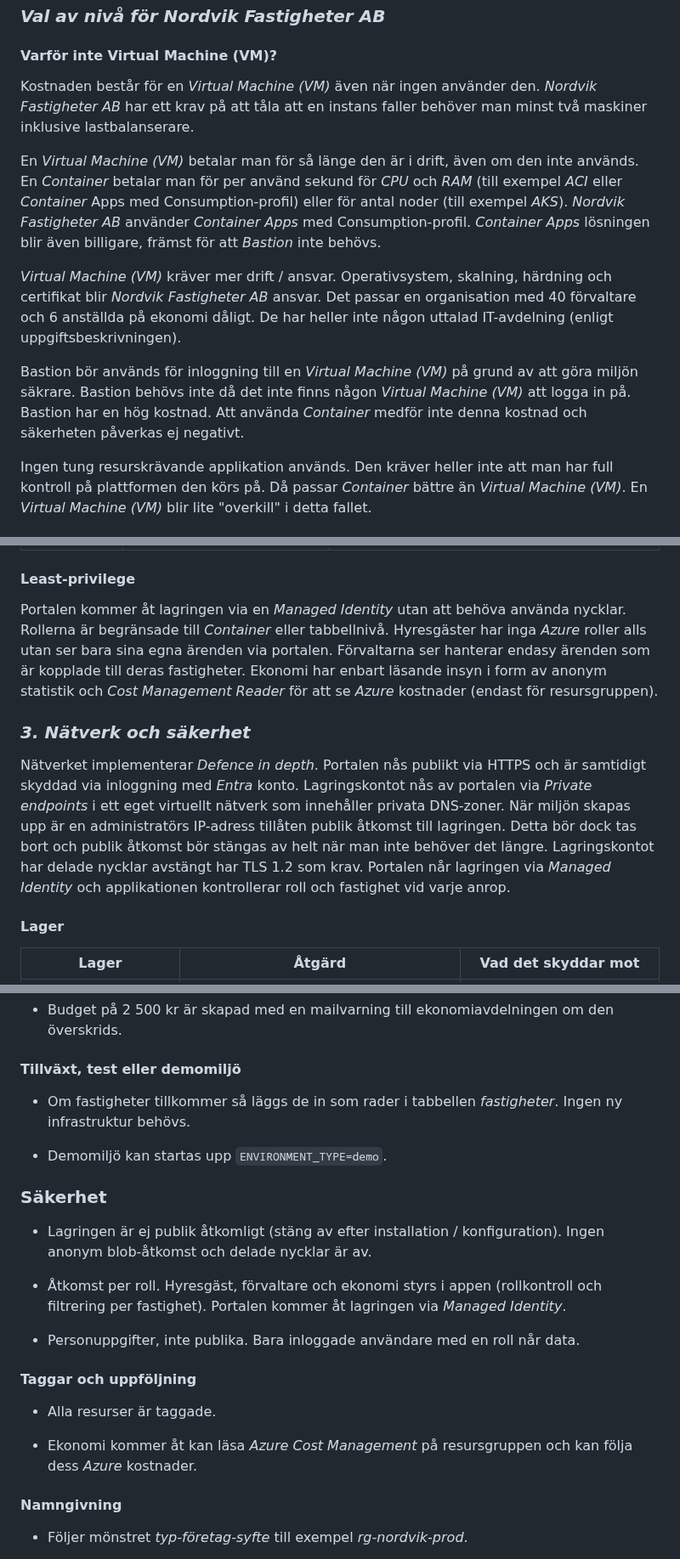
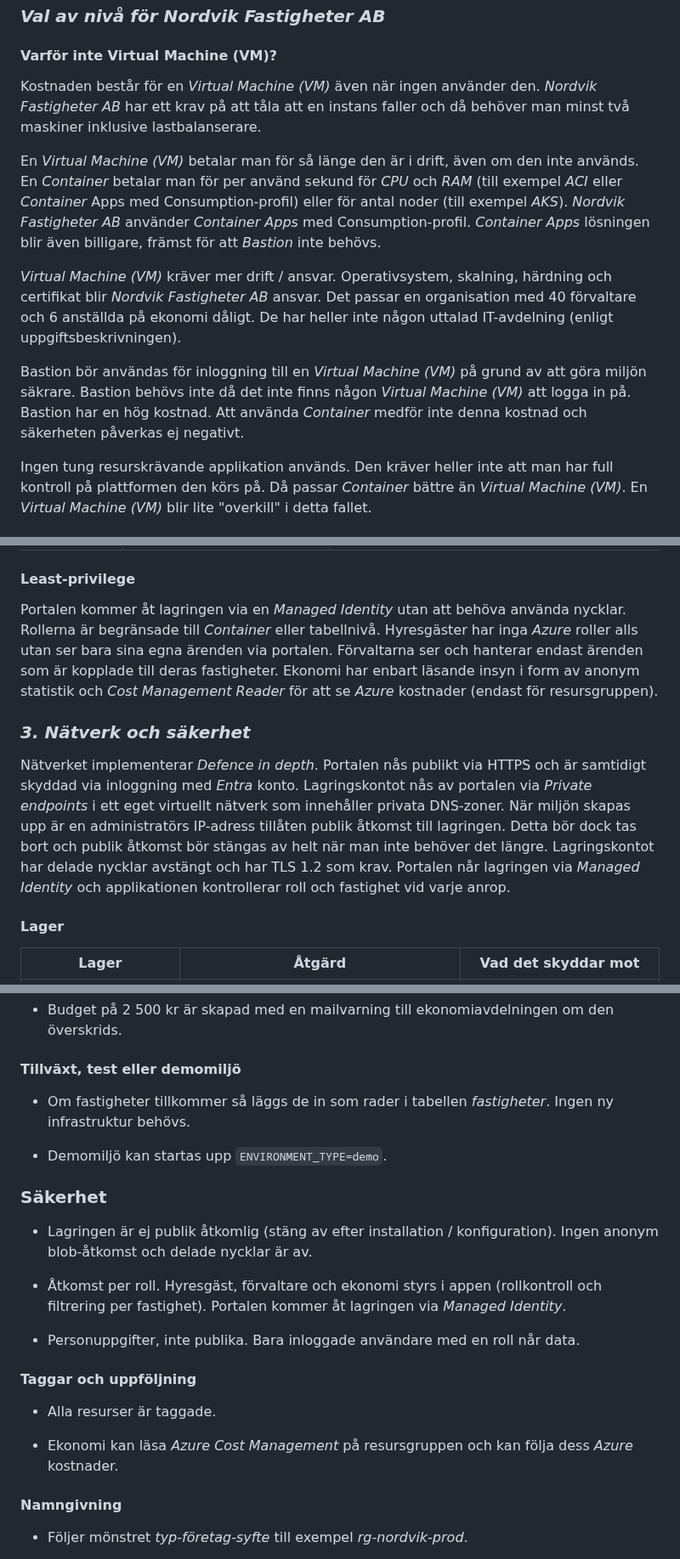
Before and after one commit to 03timnor/Azure_MOV25, a Markdown page: V41_Examination/README.md, 3 parts joined by grey strips. Shown at 85% size. Drawn GitHub-style.

```diff
--- a/V41_Examination/README.md
+++ b/V41_Examination/README.md
@@ -44,13 +44,13 @@ Lagringen är skild från *Compute*, detta gör det möjligt att till exempel st
 
 #### __Varför inte Virtual Machine (VM)?__
 
-Kostnaden består för en *Virtual Machine (VM)* även när ingen använder den. *Nordvik Fastigheter AB* har ett krav på att tåla att en instans faller behöver man minst två maskiner inklusive lastbalanserare.
+Kostnaden består för en *Virtual Machine (VM)* även när ingen använder den. *Nordvik Fastigheter AB* har ett krav på att tåla att en instans faller och då behöver man minst två maskiner inklusive lastbalanserare.
 
 En *Virtual Machine (VM)* betalar man för så länge den är i drift, även om den inte används. En *Container* betalar man för per använd sekund för *CPU* och *RAM* (till exempel *ACI* eller *Container* Apps med Consumption-profil) eller för antal noder (till exempel *AKS*). *Nordvik Fastigheter AB* använder *Container Apps* med Consumption-profil. *Container Apps* lösningen blir även billigare, främst för att *Bastion* inte behövs.
 
 *Virtual Machine (VM)* kräver mer drift / ansvar. Operativsystem, skalning, härdning och certifikat blir *Nordvik Fastigheter AB* ansvar. Det passar en organisation med 40 förvaltare och 6 anställda på ekonomi dåligt. De har heller inte någon uttalad IT-avdelning (enligt uppgiftsbeskrivningen).
 
-Bastion bör används för inloggning till en *Virtual Machine (VM)* på grund av att göra miljön säkrare. Bastion behövs inte då det inte finns någon *Virtual Machine (VM)* att logga in på. Bastion har en hög kostnad. Att använda *Container* medför inte denna kostnad och säkerheten påverkas ej negativt.
+Bastion bör användas för inloggning till en *Virtual Machine (VM)* på grund av att göra miljön säkrare. Bastion behövs inte då det inte finns någon *Virtual Machine (VM)* att logga in på. Bastion har en hög kostnad. Att använda *Container* medför inte denna kostnad och säkerheten påverkas ej negativt.
 
 Ingen tung resurskrävande applikation används. Den kräver heller inte att man har full kontroll på plattformen den körs på. Då passar *Container* bättre än *Virtual Machine (VM)*. En *Virtual Machine (VM)* blir lite "overkill" i detta fallet.
 
@@ -161,11 +161,11 @@ Storage konto *IAM*:
 
 #### __Least-privilege__
 
-Portalen kommer åt lagringen via en *Managed Identity* utan att behöva använda nycklar. Rollerna är begränsade till *Container* eller tabbellnivå. Hyresgäster har inga *Azure* roller alls utan ser bara sina egna ärenden via portalen. Förvaltarna ser hanterar endasy ärenden som är kopplade till deras fastigheter. Ekonomi har enbart läsande insyn i form av anonym statistik och *Cost Management Reader* för att se *Azure* kostnader (endast för resursgruppen).
+Portalen kommer åt lagringen via en *Managed Identity* utan att behöva använda nycklar. Rollerna är begränsade till *Container* eller tabellnivå. Hyresgäster har inga *Azure* roller alls utan ser bara sina egna ärenden via portalen. Förvaltarna ser och hanterar endast ärenden som är kopplade till deras fastigheter. Ekonomi har enbart läsande insyn i form av anonym statistik och *Cost Management Reader* för att se *Azure* kostnader (endast för resursgruppen).
 
 ### *__3. Nätverk och säkerhet__*
 
-Nätverket implementerar *Defence in depth*. Portalen nås publikt via HTTPS och är samtidigt skyddad via inloggning med *Entra* konto. Lagringskontot nås av portalen via *Private endpoints* i ett eget virtuellt nätverk som innehåller privata DNS-zoner. När miljön skapas upp är en administratörs IP-adress tillåten publik åtkomst till lagringen. Detta bör dock tas bort och publik åtkomst bör stängas av helt när man inte behöver det längre. Lagringskontot har delade nycklar avstängt har TLS 1.2 som krav. Portalen når lagringen via *Managed Identity* och applikationen kontrollerar roll och fastighet vid varje anrop.
+Nätverket implementerar *Defence in depth*. Portalen nås publikt via HTTPS och är samtidigt skyddad via inloggning med *Entra* konto. Lagringskontot nås av portalen via *Private endpoints* i ett eget virtuellt nätverk som innehåller privata DNS-zoner. När miljön skapas upp är en administratörs IP-adress tillåten publik åtkomst till lagringen. Detta bör dock tas bort och publik åtkomst bör stängas av helt när man inte behöver det längre. Lagringskontot har delade nycklar avstängt och har TLS 1.2 som krav. Portalen når lagringen via *Managed Identity* och applikationen kontrollerar roll och fastighet vid varje anrop.
 
 #### __Lager__
 
@@ -301,13 +302,13 @@ Hur miljön uppfyller Nordvik Fastigheter AB:s behov:
 
 #### __Tillväxt, test eller demomiljö__
 
-- Om fastigheter tillkommer så läggs de in som rader i tabbellen *fastigheter*. Ingen ny infrastruktur behövs.
+- Om fastigheter tillkommer så läggs de in som rader i tabellen *fastigheter*. Ingen ny infrastruktur behövs.
 
 - Demomiljö kan startas upp `ENVIRONMENT_TYPE=demo`.
 
 ### __Säkerhet__
 
-- Lagringen är ej publik åtkomligt (stäng av efter installation / konfiguration). Ingen anonym blob-åtkomst och delade nycklar är av.
+- Lagringen är ej publik åtkomlig (stäng av efter installation / konfiguration). Ingen anonym blob-åtkomst och delade nycklar är av.
 
 - Åtkomst per roll. Hyresgäst, förvaltare och ekonomi styrs i appen (rollkontroll och filtrering per fastighet). Portalen kommer åt lagringen via *Managed Identity*.
 
@@ -317,7 +318,7 @@ Hur miljön uppfyller Nordvik Fastigheter AB:s behov:
 
 - Alla resurser är taggade.
 
-- Ekonomi kommer åt kan läsa *Azure Cost Management* på resursgruppen och kan följa dess *Azure* kostnader.
+- Ekonomi kan läsa *Azure Cost Management* på resursgruppen och kan följa dess *Azure* kostnader.
 
 #### __Namngivning__
 
```
Also changed, not shown: other parts of V41_Examination/README.md (+18 -17 lines).
